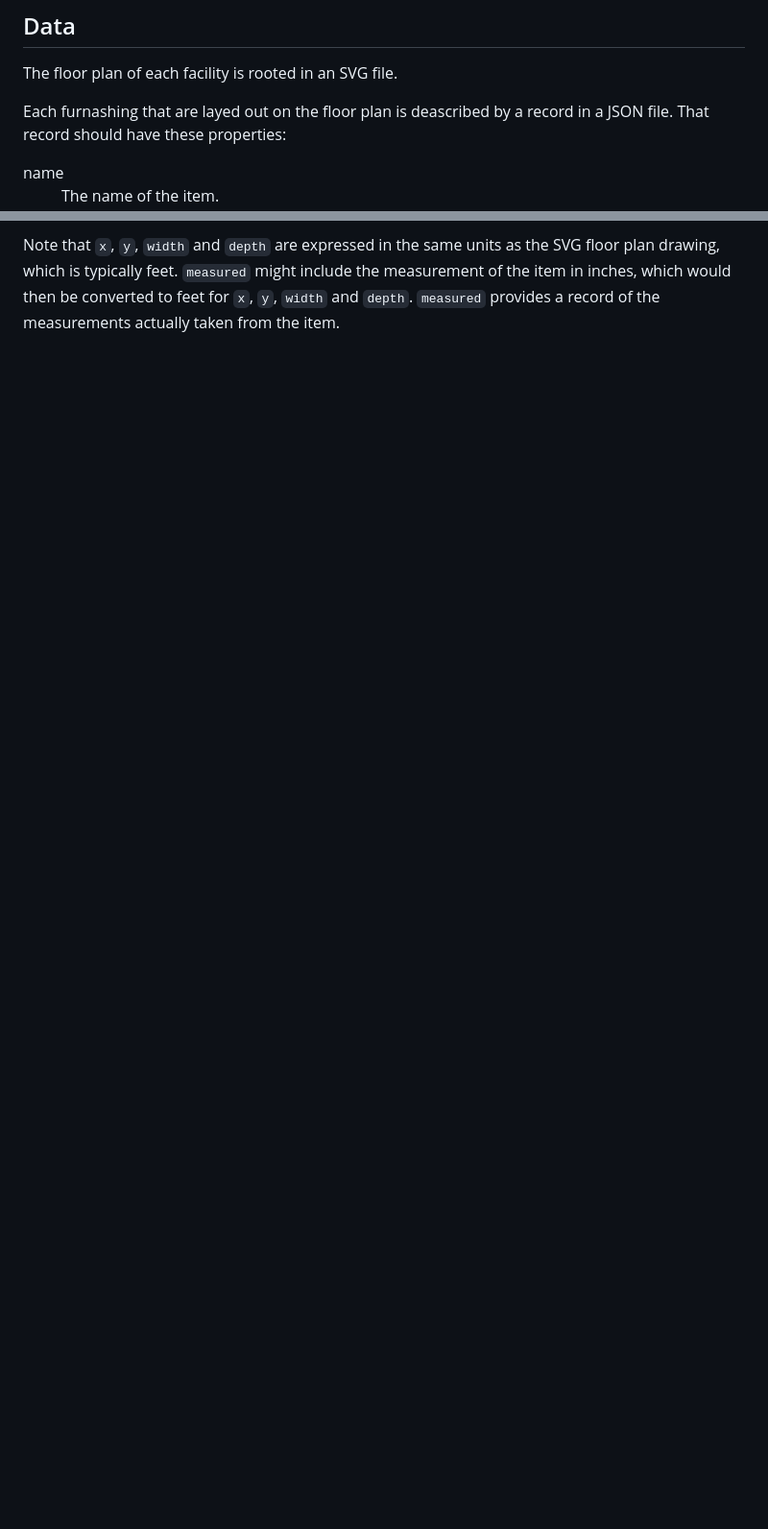
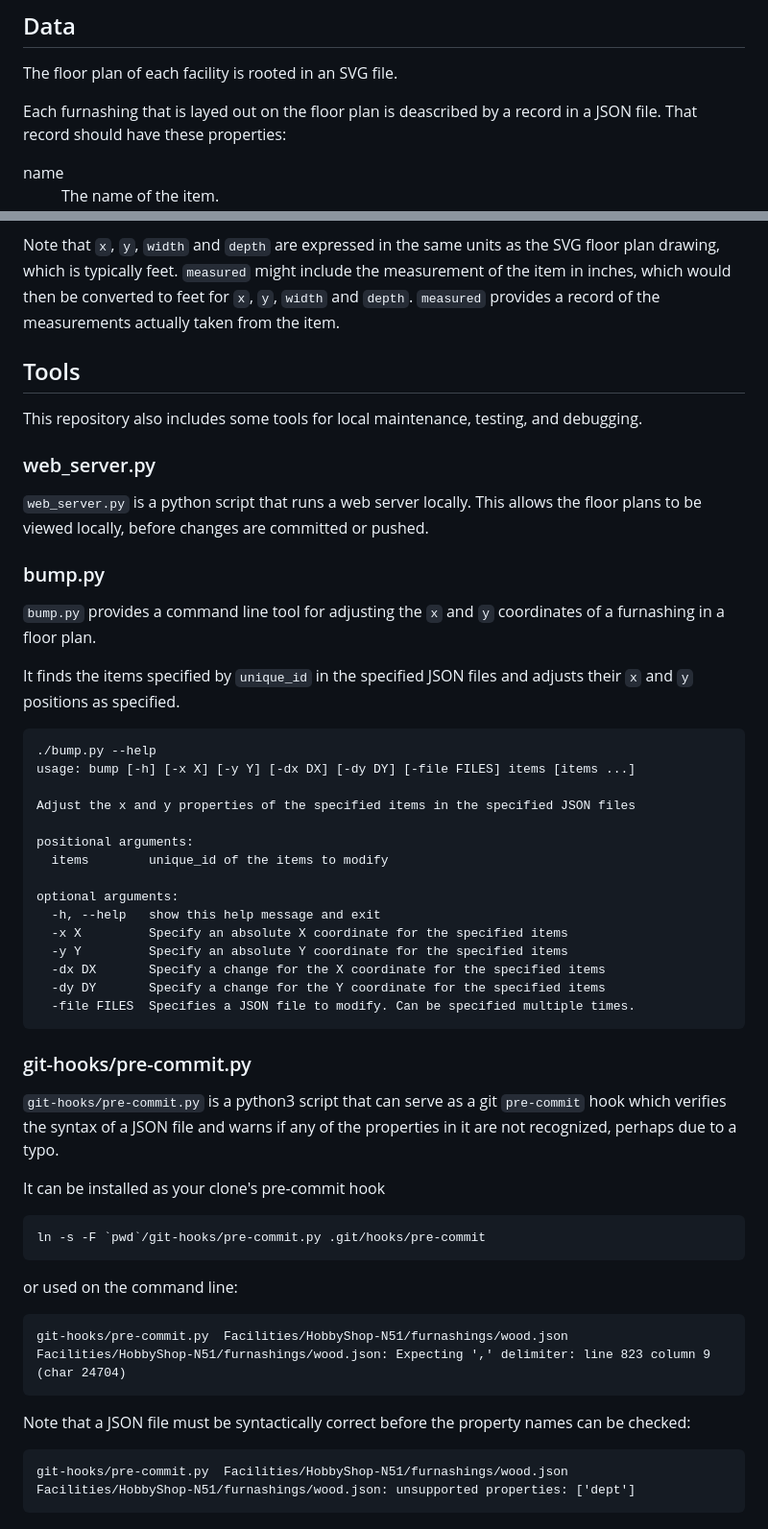
Before and after one commit to MarkNahabedian/MapMyStuff, a Markdown page: README.md, 2 parts joined by grey strips. Shown: that part at 96% size. Rendered like a GitHub page; blank space fills up the shorter version.

Commit message:
Describe some of the utilities in the README.

````diff
--- a/README.md
+++ b/README.md
@@ -31,7 +31,7 @@ See the maps for
 
 The floor plan of each facility is rooted in an SVG file.
 
-Each furnashing that are layed out on the floor plan is deascribed by
+Each furnashing that is layed out on the floor plan is deascribed by
 a record in a JSON file.  That record should have these properties:
 
 <dl>
@@ -98,3 +98,72 @@ units as the SVG floor plan drawing, which is typically feet.
 would then be converted to feet for `x`, `y`, `width` and `depth`.
 `measured` provides a record of the measurements actually taken from
 the item.
+
+
+## Tools
+
+This repository also includes some tools for local maintenance,
+testing, and debugging.
+
+
+### web_server.py
+
+`web_server.py` is a python script that runs a web server locally.
+This allows the floor plans to be viewed locally, before changes are
+committed or pushed.
+
+
+### bump.py
+
+`bump.py` provides a command line tool for adjusting the `x` and `y`
+coordinates of a furnashing in a floor plan.
+
+It finds the items specified by `unique_id` in the specified JSON
+files and adjusts their `x` and `y` positions as specified.
+
+```
+./bump.py --help
+usage: bump [-h] [-x X] [-y Y] [-dx DX] [-dy DY] [-file FILES] items [items ...]
+
+Adjust the x and y properties of the specified items in the specified JSON files
+
+positional arguments:
+  items        unique_id of the items to modify
+
+optional arguments:
+  -h, --help   show this help message and exit
+  -x X         Specify an absolute X coordinate for the specified items
+  -y Y         Specify an absolute Y coordinate for the specified items
+  -dx DX       Specify a change for the X coordinate for the specified items
+  -dy DY       Specify a change for the Y coordinate for the specified items
+  -file FILES  Specifies a JSON file to modify. Can be specified multiple times.
+```
+
+
+### git-hooks/pre-commit.py
+
+`git-hooks/pre-commit.py` is a python3 script that can serve as a git
+`pre-commit` hook which verifies the syntax of a JSON file and warns
+if any of the properties in it are not recognized, perhaps due to a
+typo.
+
+It can be installed as your clone's pre-commit hook
+
+```
+ln -s -F `pwd`/git-hooks/pre-commit.py .git/hooks/pre-commit
+```
+
+or used on the command line:
+
+```
+git-hooks/pre-commit.py  Facilities/HobbyShop-N51/furnashings/wood.json
+Facilities/HobbyShop-N51/furnashings/wood.json: Expecting ',' delimiter: line 823 column 9 (char 24704)
+```
+
+Note that a JSON file must be syntactically correct before the
+property names can be checked:
+
+```
+git-hooks/pre-commit.py  Facilities/HobbyShop-N51/furnashings/wood.json
+Facilities/HobbyShop-N51/furnashings/wood.json: unsupported properties: ['dept']
+```
````
